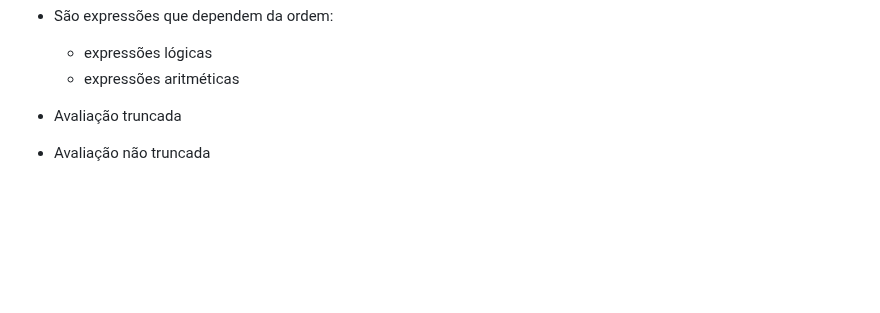
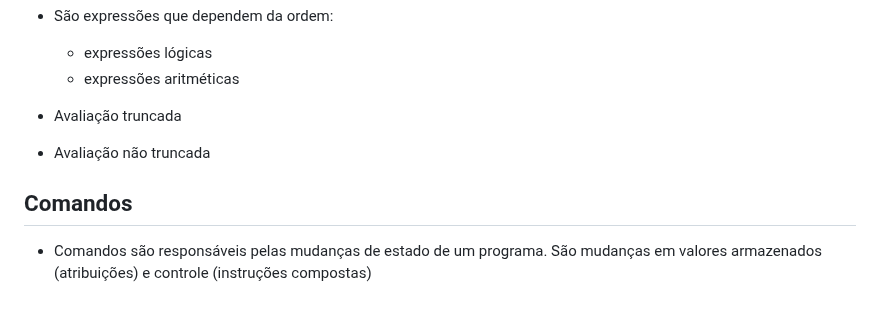
Before and after one commit to haruo-gabriel/notas, a Markdown page: MAC0316.md, the part around the change. Drawn GitHub-style; blank space fills up the shorter version.

Commit message:
Nov 21, 2023, 6:28 PM

```diff
--- a/MAC0316.md
+++ b/MAC0316.md
@@ -146,3 +146,7 @@ x = (float)a/b;
 
 - Avaliação truncada
 - Avaliação não truncada
+
+## Comandos
+
+- Comandos são responsáveis pelas mudanças de estado de um programa. São mudanças em valores armazenados (atribuições) e controle (instruções compostas)
```
